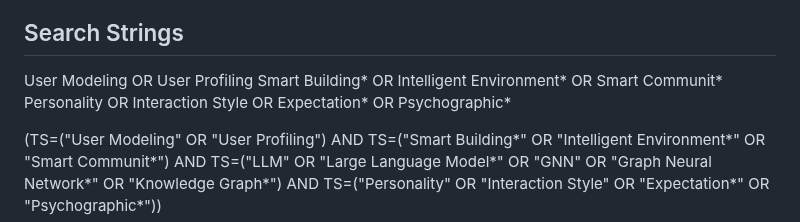
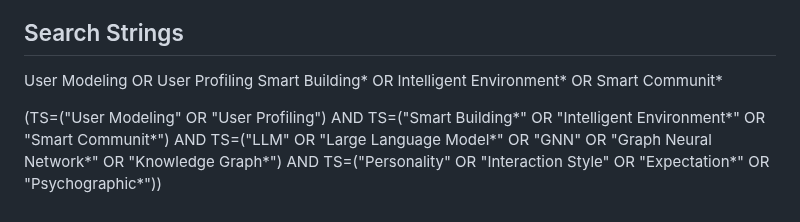
Before and after one commit to rafaeldpsilva/sa4cps-vault, a Markdown page: Doutoramento/WP1/Full Review Doc.md, the part around the change. GitHub-like rendering.

Commit message:
Commit from thinkpad on 3/27/2026, 11:16:01 AM

```diff
--- a/Doutoramento/WP1/Full Review Doc.md
+++ b/Doutoramento/WP1/Full Review Doc.md
@@ -75,7 +75,6 @@ Category D (Context):
 
 User Modeling OR User Profiling
 Smart Building* OR Intelligent Environment* OR Smart Communit*
-Personality OR Interaction Style OR Expectation* OR Psychographic*
 
 (TS=("User Modeling" OR "User Profiling")
 AND TS=("Smart Building*" OR "Intelligent Environment*" OR "Smart Communit*")
```
